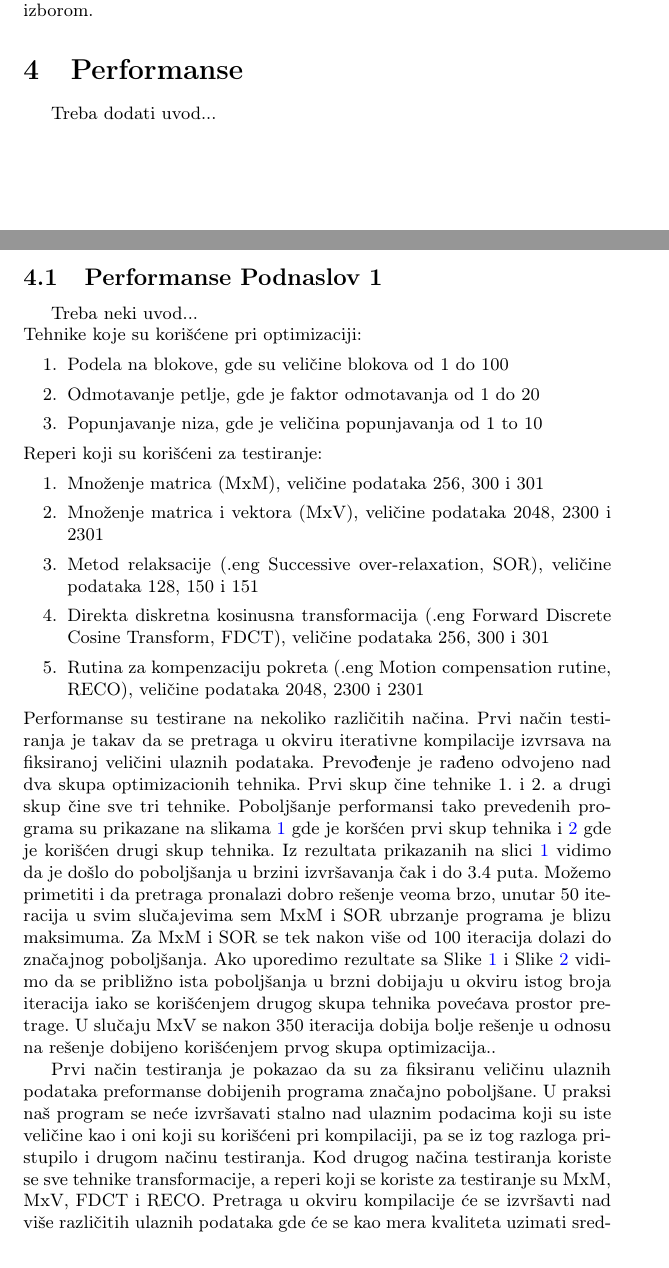
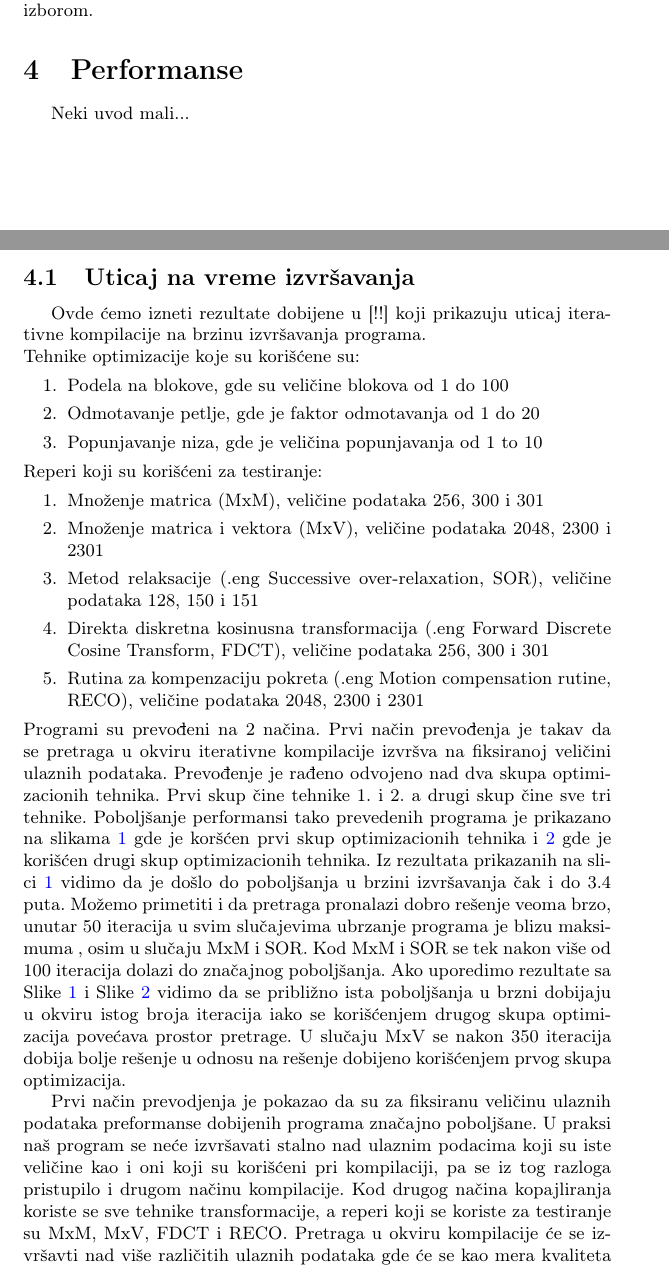
Before and after one commit to maleksandar/msnr, a LaTeX document (IterativnaKompilacija.tex): two parts of pages 5 and 6 of 10, joined at a grey line, cut so that both start at the same text. Compiled offline with pdfLaTeX.

Commit message:
Promene u poglavlju Performanse

```diff
--- a/IterativnaKompilacija.tex
+++ b/IterativnaKompilacija.tex
@@ -209,12 +209,12 @@ Prostor pretrage (eng. search space) sadrži različite kombinacije parametara z
 
 \section{Performanse}
 \label{sec:performanse}
-    Treba dodati uvod...
+Neki uvod mali...
 
-\subsection{Performanse Podnaslov 1}
+\subsection{Uticaj na vreme izvršavanja}
 \label{sec:perpod1}
-    Treba neki uvod...
-\newline Tehnike koje su korišćene pri optimizaciji:
+  Ovde ćemo izneti rezultate dobijene u [!!] koji prikazuju uticaj iterativne kompilacije na brzinu izvršavanja programa.
+\newline Tehnike optimizacije koje su korišćene su:
 \begin{enumerate}
 \item Podela na blokove, gde su veličine blokova od 1 do 100
 \item Odmotavanje petlje, gde je faktor odmotavanja od 1 do 20
@@ -228,18 +228,19 @@ Reperi koji su korišćeni za testiranje:
 \item Direkta diskretna kosinusna transformacija (.eng Forward Discrete Cosine Transform, FDCT), veličine podataka 256, 300 i 301
 \item Rutina za kompenzaciju pokreta (.eng Motion compensation rutine, RECO), veličine podataka 2048, 2300 i 2301
 \end{enumerate}
-    Performanse su testirane na nekoliko različitih načina.
-Prvi način testiranja je takav da se pretraga u okviru iterativne kompilacije izvrsava na
+Programi su prevođeni na 2 načina.
+Prvi način prevođenja je takav da se pretraga u okviru iterativne kompilacije izvršva na
 fiksiranoj veličini ulaznih podataka. Prevođenje je rađeno odvojeno nad dva skupa
 optimizacionih tehnika. Prvi skup čine tehnike 1. i 2. a drugi skup čine sve tri tehnike. Poboljšanje performansi
-tako prevedenih programa su prikazane na slikama \ref{fig:slika1} gde je koršćen prvi skup tehnika i
-\ref{fig:slika2} gde je korišćen drugi skup tehnika. Iz rezultata prikazanih na slici \ref{fig:slika1} vidimo da
+tako prevedenih programa je prikazano na slikama \ref{fig:slika1} gde je koršćen prvi skup optimizacionih tehnika i
+\ref{fig:slika2} gde je korišćen drugi skup optimizacionih tehnika. Iz rezultata prikazanih na slici \ref{fig:slika1} vidimo da
 je došlo do poboljšanja u brzini izvršavanja čak i do 3.4 puta. Možemo primetiti i da pretraga pronalazi
-dobro rešenje veoma brzo, unutar 50 iteracija u svim slučajevima sem MxM i SOR
-ubrzanje programa je blizu maksimuma. Za MxM i SOR se tek nakon više od 100 iteracija dolazi do značajnog poboljšanja.
+dobro rešenje veoma brzo, unutar 50 iteracija u svim slučajevima ubrzanje programa je blizu maksimuma
+, osim u slučaju MxM i SOR. Kod MxM i SOR se tek nakon više od 100 iteracija dolazi do značajnog poboljšanja.
 Ako uporedimo rezultate sa Slike \ref{fig:slika1} i Slike \ref{fig:slika2} vidimo da se približno ista poboljšanja
-u brzni dobijaju u okviru istog broja iteracija iako se korišćenjem drugog skupa tehnika povećava prostor pretrage.
-U slučaju MxV se nakon 350 iteracija dobija bolje rešenje u odnosu na rešenje dobijeno korišćenjem prvog skupa optimizacija..
+u brzni dobijaju u okviru istog broja iteracija iako se korišćenjem drugog skupa optimizacija povećava prostor
+pretrage. U slučaju MxV se nakon 350 iteracija dobija bolje rešenje u odnosu na rešenje dobijeno korišćenjem prvog skupa
+optimizacija.
 
 \begin{figure}[p]
 \begin{center}
@@ -258,9 +258,9 @@ U slučaju MxV se nakon 350 iteracija dobija bolje rešenje u odnosu na rešenje
 \label{fig:slika2}
 \end{figure}
 
-Prvi način testiranja je pokazao da su za fiksiranu veličinu ulaznih podataka preformanse dobijenih programa značajno poboljšane.
+Prvi način prevodjenja je pokazao da su za fiksiranu veličinu ulaznih podataka preformanse dobijenih programa značajno poboljšane.
 U praksi naš program se neće izvršavati stalno nad ulaznim podacima koji su iste veličine kao i oni koji su korišćeni
-pri kompilaciji, pa se iz tog razloga pristupilo i drugom načinu testiranja. Kod drugog načina testiranja
+pri kompilaciji, pa se iz tog razloga pristupilo i drugom načinu kompilacije. Kod drugog načina kopajliranja
 koriste se sve tehnike transformacije, a reperi koji se koriste za testiranje su MxM, MxV, FDCT i RECO.
 Pretraga u okviru kompilacije će se izvršavti nad više različitih ulaznih podataka gde će se kao mera kvaliteta uzimati
 srednja vrednost dobijenih rezultata. Na slici \ref{fig:slika3} prikazani su dobijeni rezultati.
```
Also changed, not shown: IterativnaKompilacija.tex (21 more changed lines).
